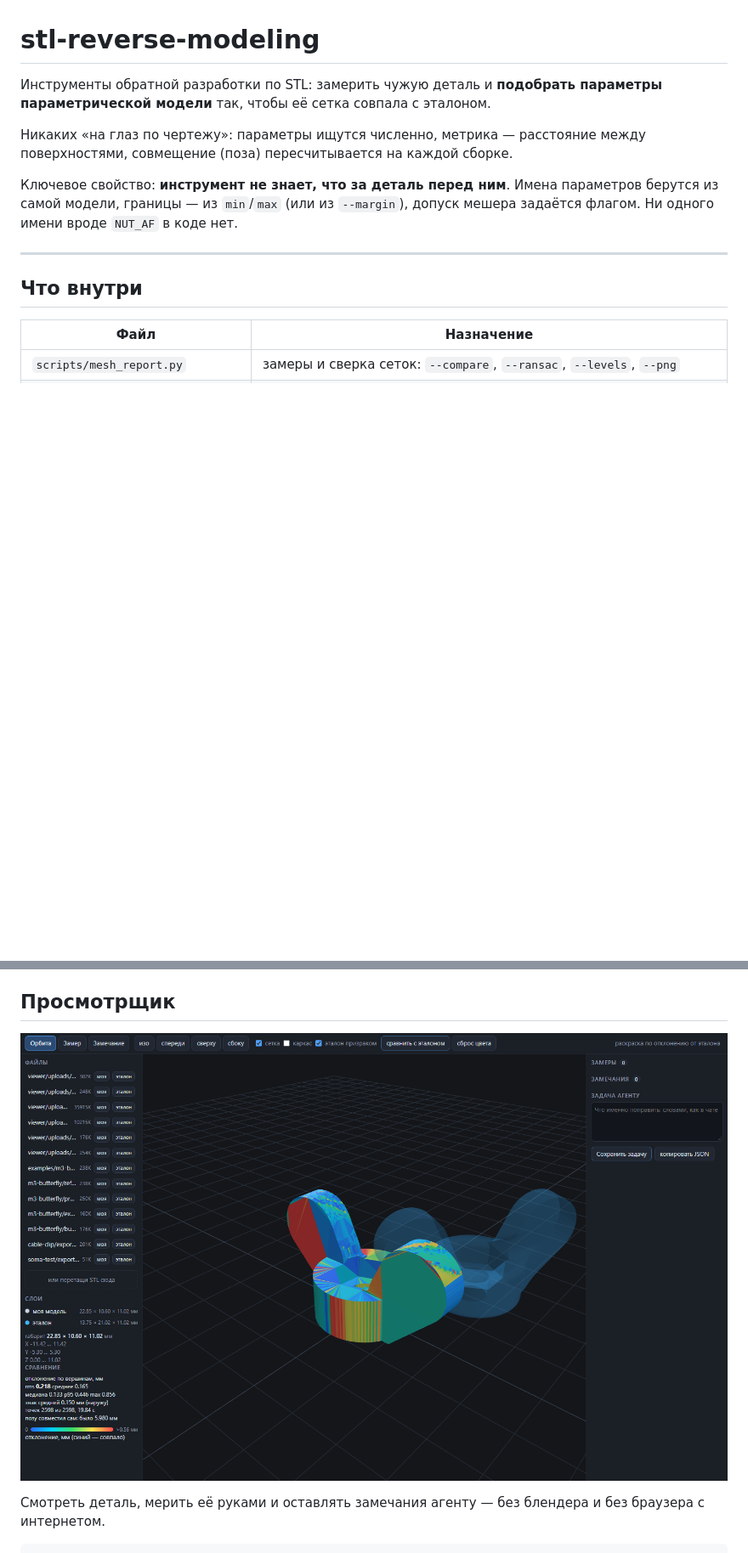
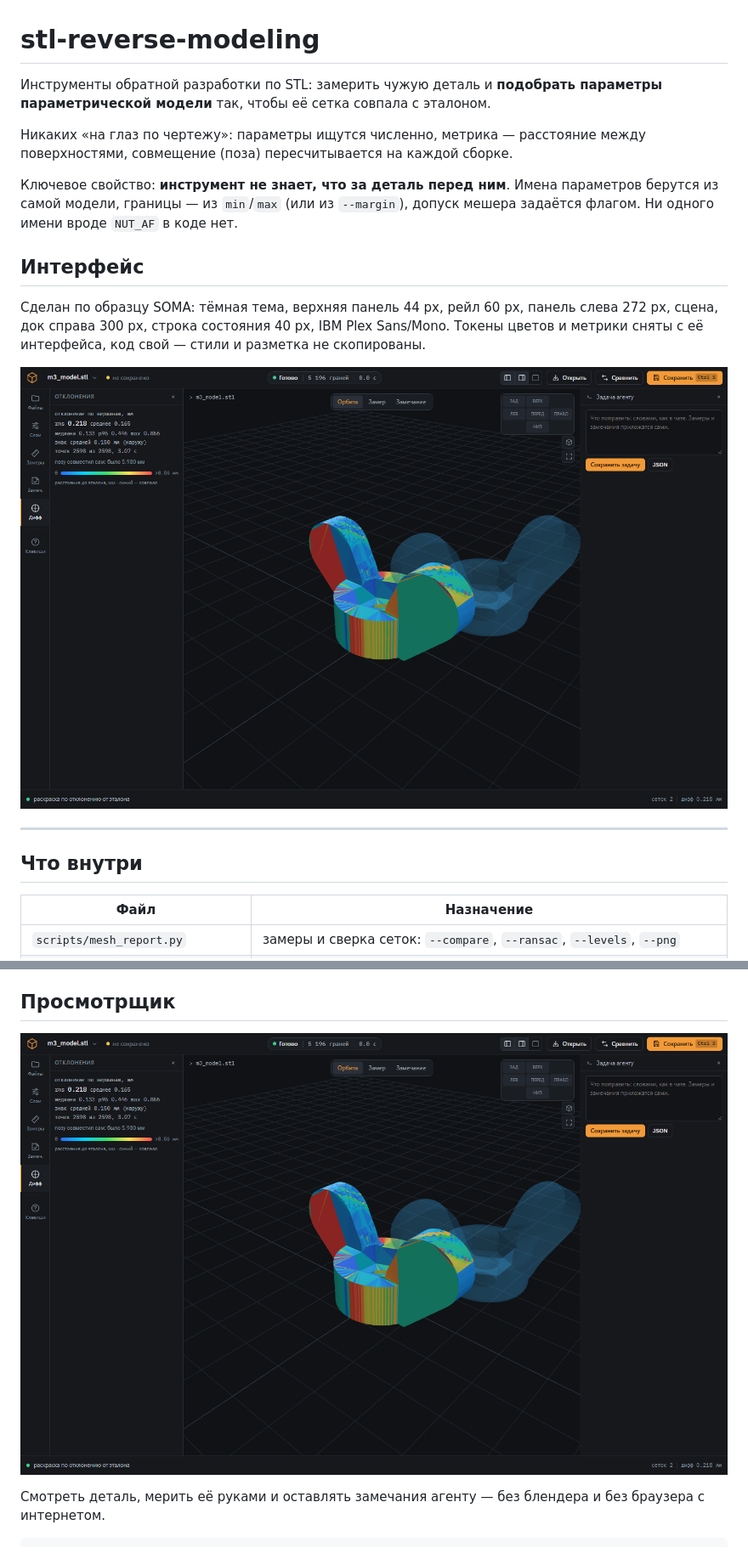
Before and after one commit to EaSeInc/stl-reverse-modeling, a Markdown page: README.md, 2 parts joined by grey strips. Shown at 85% size. GitHub-like rendering; pictures changed too: docs/viewer.png; blank space fills up the shorter version.

Commit message:
интерфейс под SOMA: токены, метрики, шрифты IBM Plex, новая разметка

```diff
--- a/README.md
+++ b/README.md
@@ -9,6 +9,14 @@
 Ключевое свойство: **инструмент не знает, что за деталь перед ним**. Имена параметров
 берутся из самой модели, границы — из `min`/`max` (или из `--margin`), допуск мешера
 задаётся флагом. Ни одного имени вроде `NUT_AF` в коде нет.
+
+## Интерфейс
+
+Сделан по образцу SOMA: тёмная тема, верхняя панель 44 px, рейл 60 px, панель слева 272 px,
+сцена, док справа 300 px, строка состояния 40 px, IBM Plex Sans/Mono. Токены цветов и метрики
+сняты с её интерфейса, код свой — стили и разметка не скопированы.
+
+![интерфейс](docs/viewer.png)
 
 ---
 
```
Also changed, not shown: other parts of README.md (+1 -1 lines), 9 other files.
